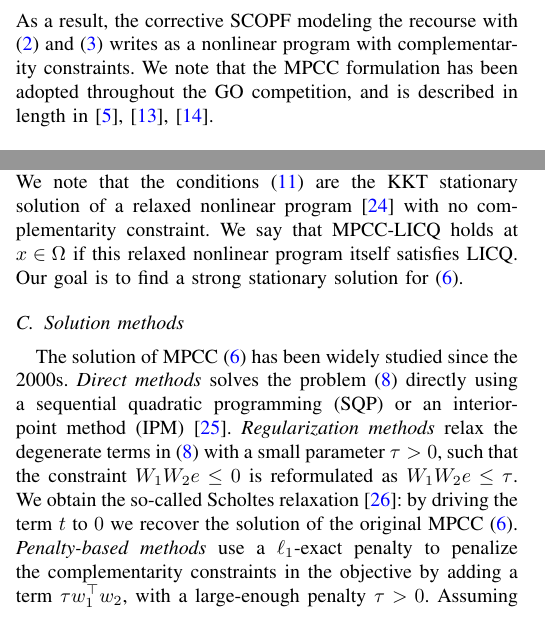
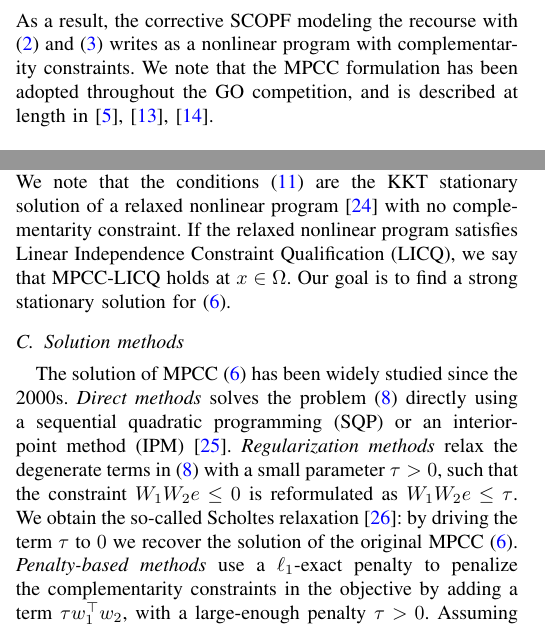
Before and after one commit to frapac/pscc-scopf, a LaTeX paper (tex/main.tex): two parts of the columns of pages 2 and 3 of 7, joined at a grey line, cut so that both start at the same text. Compiled offline with pdfLaTeX.

Commit message:
[tex] latest fixes

```diff
--- a/tex/main.tex
+++ b/tex/main.tex
@@ -489,7 +489,7 @@ for $\nu_{b-}^k \geq 0$ and $\nu_{b+}^k \geq 0$,
 As a result, the corrective SCOPF modeling the recourse with \eqref{eq:droopmpec}
 and \eqref{eq:pvpq} writes as a nonlinear program with complementarity
 constraints. We note that the MPCC formulation has been adopted throughout the GO
-competition, and is described in length in \cite{aravena2023recent,curtis2023decomposition,gholami2023admm}.
+competition, and is described at length in \cite{aravena2023recent,curtis2023decomposition,gholami2023admm}.
 
 \subsection{AC-SCOPF}
 We adapt the formulation of the AC-SCOPF used in \cite{frank2016introduction} to include the complementarity
@@ -629,7 +629,8 @@ multipliers $(\lambda, \mu) \in \mathbb{R}^m \times \mathbb{R}^{2p}$ such that
 \end{equation}
 We note that the conditions
 \eqref{eq:strongstationarity} are the KKT stationary solution of a relaxed nonlinear program~\cite{scheel2000mathematical} with no complementarity constraint.
-We say that MPCC-LICQ holds at $x \in \Omega$ if this relaxed nonlinear program itself satisfies LICQ.
+If the relaxed nonlinear program satisfies Linear Independence Constraint Qualification (LICQ),
+we say that MPCC-LICQ holds at $x \in \Omega$.
 Our goal is to find a strong stationary solution for \eqref{eq:mpcc}.
 % Every $w \in \Omega$ satisfying strong stationarity satisfies Bouligand stationarity~\cite{scheel2000mathematical}, with equivalence if MPCC-LICQ holds.
 
@@ -642,7 +643,7 @@ a sequential quadratic programming (SQP) or an interior-point method (IPM)~\cite
 \emph{Regularization methods} relax the degenerate terms in \eqref{eq:mpccnlp}
 with a small parameter $\tau > 0$, such that the constraint $W_1 W_2 e \leq 0$
 is reformulated as $W_1 W_2 e \leq \tau$. We obtain the so-called Scholtes
-relaxation~\cite{scholtes2001convergence}: by driving the term $t$ to $0$ we recover the solution of the original MPCC~\eqref{eq:mpcc}.
+relaxation~\cite{scholtes2001convergence}: by driving the term $\tau$ to $0$ we recover the solution of the original MPCC~\eqref{eq:mpcc}.
 % This is the method implemented in Ipopt-C~\cite{raghunathan2005interior}.
 \emph{Penalty-based methods} use a $\ell_1$-exact penalty to penalize the complementarity
 constraints in the objective by adding a term $\tau w_1^\top w_2$, with a large-enough penalty $\tau >0$.
```
Also changed, not shown: tex/main.tex (8 more changed lines).
